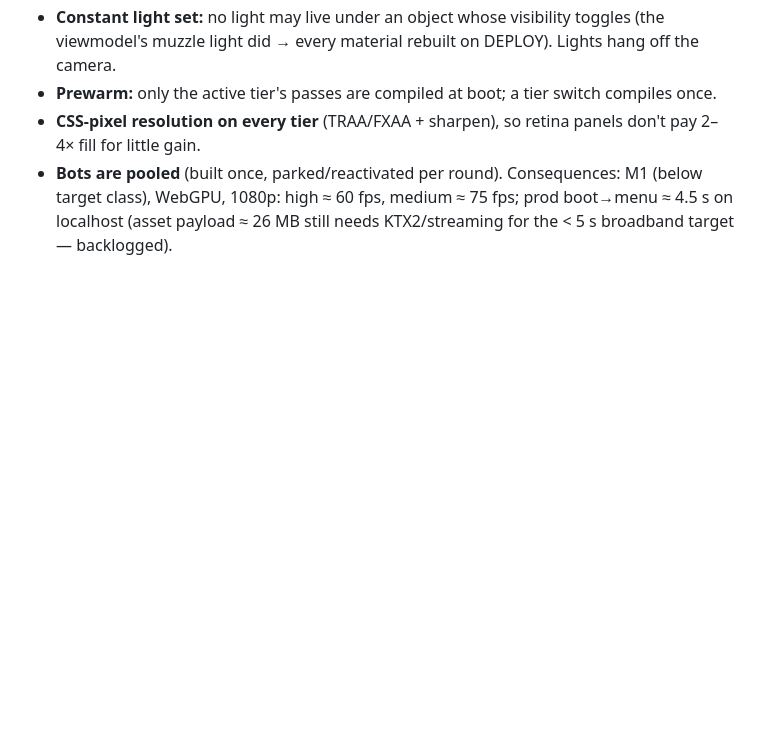
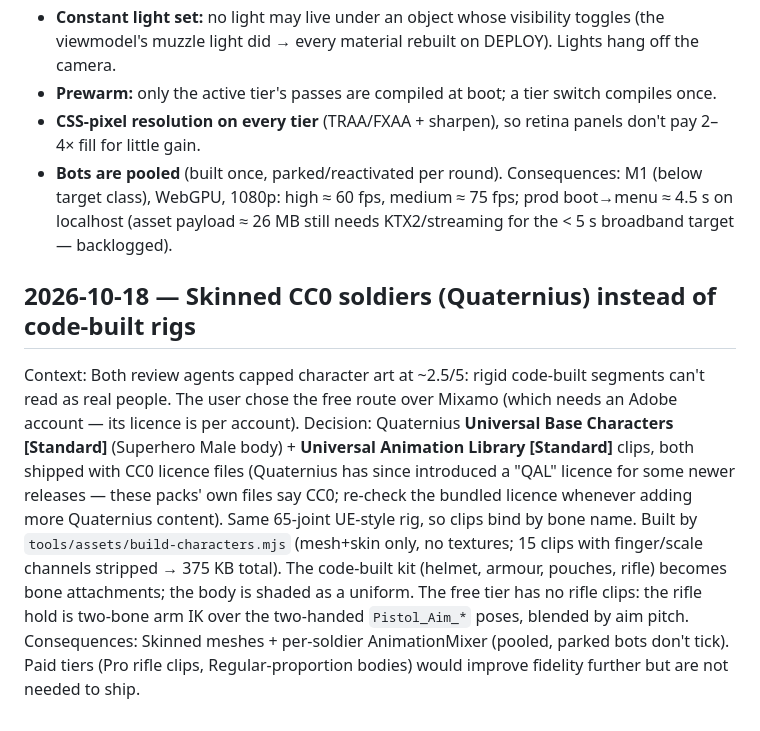
Before and after one commit to corneliuswong95/rescue-the-world, a Markdown page: DECISIONS.md, the part around the change. Drawn GitHub-style; blank space fills up the shorter version.

Commit message:
DECISIONS: skinned CC0 soldiers
Co-Authored-By: Claude Opus 5.5 <noreply@anthropic.com>

```diff
--- a/DECISIONS.md
+++ b/DECISIONS.md
@@ -94,3 +94,21 @@ Decision:
 Consequences: M1 (below target class), WebGPU, 1080p: high ≈ 60 fps, medium ≈ 75 fps; prod
 boot→menu ≈ 4.5 s on localhost (asset payload ≈ 26 MB still needs KTX2/streaming for the < 5 s
 broadband target — backlogged).
+
+## 2026-10-18 — Skinned CC0 soldiers (Quaternius) instead of code-built rigs
+
+Context: Both review agents capped character art at ~2.5/5: rigid code-built segments can't read
+as real people. The user chose the free route over Mixamo (which needs an Adobe account — its
+licence is per account).
+Decision: Quaternius **Universal Base Characters [Standard]** (Superhero Male body) + **Universal
+Animation Library [Standard]** clips, both shipped with CC0 licence files (Quaternius has since
+introduced a "QAL" licence for some newer releases — these packs' own files say CC0; re-check
+the bundled licence whenever adding more Quaternius content). Same 65-joint UE-style rig, so
+clips bind by bone name. Built by `tools/assets/build-characters.mjs` (mesh+skin only, no
+textures; 15 clips with finger/scale channels stripped → 375 KB total). The code-built kit
+(helmet, armour, pouches, rifle) becomes bone attachments; the body is shaded as a uniform.
+The free tier has no rifle clips: the rifle hold is two-bone arm IK over the two-handed
+`Pistol_Aim_*` poses, blended by aim pitch.
+Consequences: Skinned meshes + per-soldier AnimationMixer (pooled, parked bots don't tick). Paid
+tiers (Pro rifle clips, Regular-proportion bodies) would improve fidelity further but are not
+needed to ship.
```
